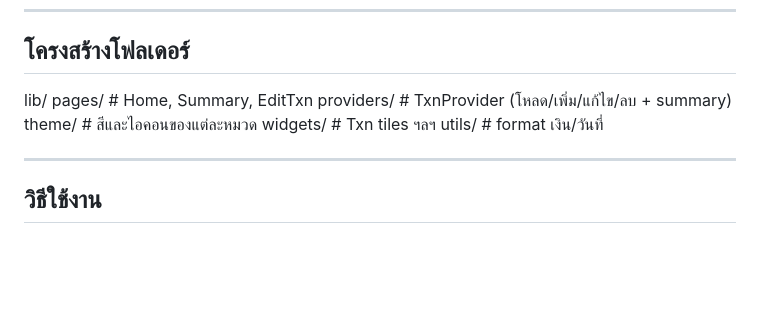
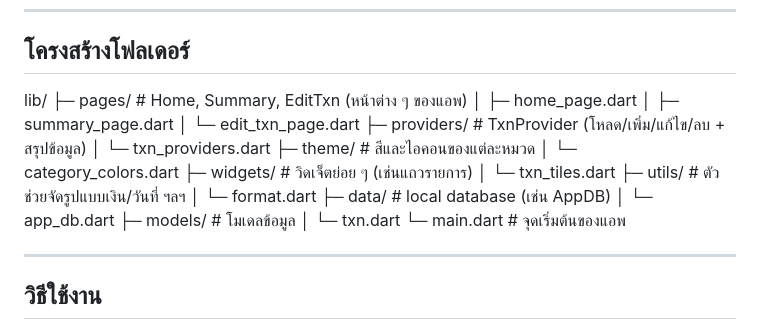
Before and after one commit to phonlapatS/Flutter_Spended_App, a Markdown page: README.md, the part around the change. Drawn GitHub-style; blank space fills up the shorter version.

Commit message:
Update README.md 4
เพิ่มโครงสร้างโฟลเดอร์

```diff
--- a/README.md
+++ b/README.md
@@ -60,11 +60,23 @@ A Expense tracker Flutter project.
 ## โครงสร้างโฟลเดอร์
 
 lib/
-  pages/           # Home, Summary, EditTxn
-  providers/       # TxnProvider (โหลด/เพิ่ม/แก้ไข/ลบ + summary)
-  theme/           # สีและไอคอนของแต่ละหมวด
-  widgets/         # Txn tiles ฯลฯ
-  utils/           # format เงิน/วันที่
+├─ pages/ # Home, Summary, EditTxn (หน้าต่าง ๆ ของแอพ)
+│ ├─ home_page.dart
+│ ├─ summary_page.dart
+│ └─ edit_txn_page.dart
+├─ providers/ # TxnProvider (โหลด/เพิ่ม/แก้ไข/ลบ + สรุปข้อมูล)
+│ └─ txn_providers.dart
+├─ theme/ # สีและไอคอนของแต่ละหมวด
+│ └─ category_colors.dart
+├─ widgets/ # วิดเจ็ตย่อย ๆ (เช่นแถวรายการ)
+│ └─ txn_tiles.dart
+├─ utils/ # ตัวช่วยจัดรูปแบบเงิน/วันที่ ฯลฯ
+│ └─ format.dart
+├─ data/ # local database (เช่น AppDB)
+│ └─ app_db.dart
+├─ models/ # โมเดลข้อมูล
+│ └─ txn.dart
+└─ main.dart # จุดเริ่มต้นของแอพ
 
 ---
 
```
